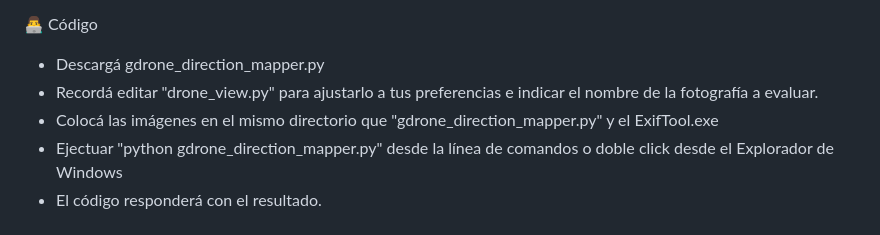
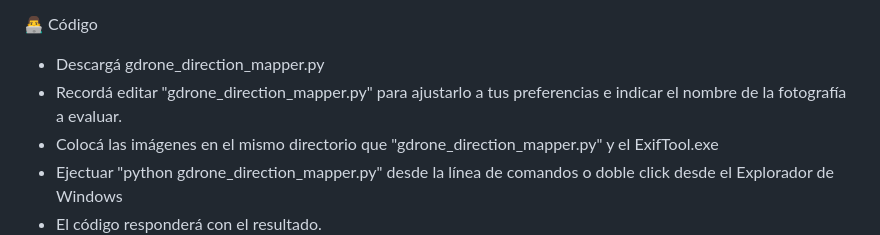
Before and after one commit to uday6725/gDroneMapper, a Markdown page: README.md, the part around the change. GitHub-like rendering.

```diff
--- a/README.md
+++ b/README.md
@@ -28,7 +28,7 @@ Version 0.3 - Versión MS Windows
 
 👨‍💻 Código
 - Descargá gdrone_direction_mapper.py
-- Recordá editar "drone_view.py" para ajustarlo a tus preferencias e indicar el nombre de la fotografía a evaluar.
+- Recordá editar "gdrone_direction_mapper.py" para ajustarlo a tus preferencias e indicar el nombre de la fotografía a evaluar.
 - Colocá las imágenes en el mismo directorio que "gdrone_direction_mapper.py" y el ExifTool.exe
 - Ejectuar "python gdrone_direction_mapper.py" desde la línea de comandos o doble click desde el Explorador de Windows
 - El código responderá con el resultado.
```
